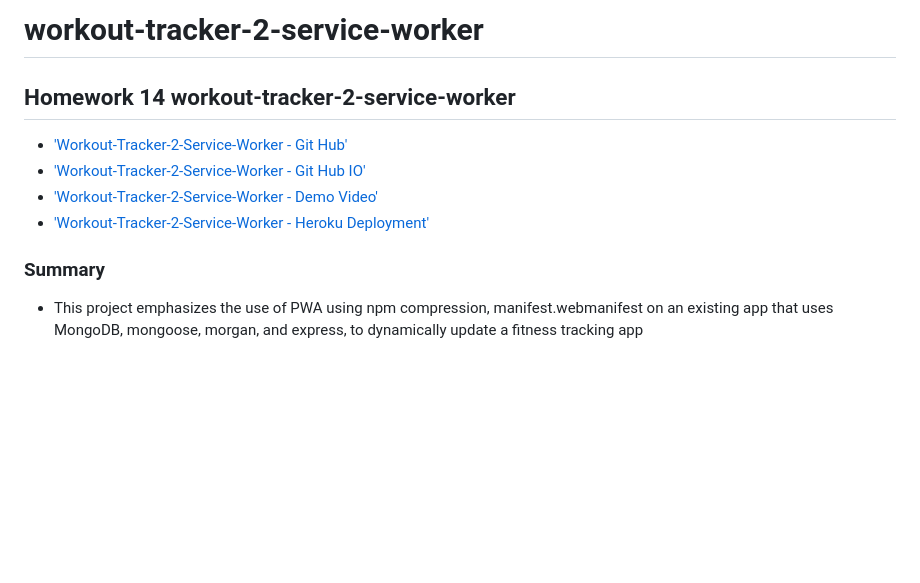
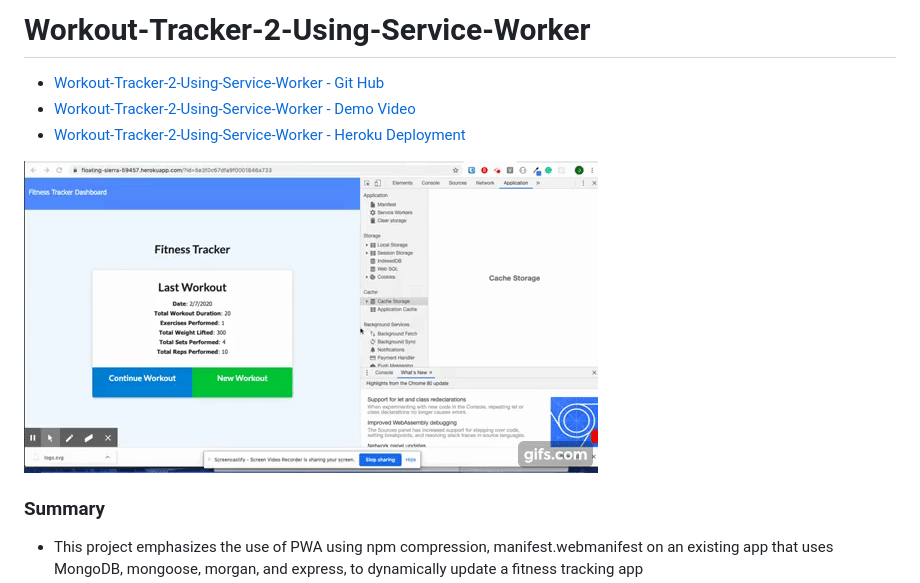
Before and after one commit to jamierachael/workout-tracker-2-service-worker, a Markdown page: README.md, the part around the change printed below. Drawn GitHub-style; pictures changed too: demo/gif.gif (added); blank space fills up the shorter version.

```diff
--- a/README.md
+++ b/README.md
@@ -1,11 +1,11 @@
-# workout-tracker-2-service-worker
-## Homework 14 workout-tracker-2-service-worker
+# Workout-Tracker-2-Using-Service-Worker
 
-* ['Workout-Tracker-2-Service-Worker - Git Hub'](https://github.com/jamierachael/workout-tracker-2-service-worker)
-* ['Workout-Tracker-2-Service-Worker - Git Hub IO'](https://jamierachael.github.io/workout-tracker-2-service-worker/)
-* ['Workout-Tracker-2-Service-Worker - Demo Video'](https://drive.google.com/file/d/1Vh6ZDSei3ioBDL_XpzT2VJCAR8AWEm0u/view)
-* ['Workout-Tracker-2-Service-Worker - Heroku Deployment'](https://floating-sierra-59457.herokuapp.com/)
 
+* [Workout-Tracker-2-Using-Service-Worker - Git Hub](https://github.com/jamierachael/workout-tracker-2-service-worker)
+* [Workout-Tracker-2-Using-Service-Worker - Demo Video](https://drive.google.com/file/d/1Vh6ZDSei3ioBDL_XpzT2VJCAR8AWEm0u/view)
+* [Workout-Tracker-2-Using-Service-Worker - Heroku Deployment](https://floating-sierra-59457.herokuapp.com/)
+
+![Workout-Tracker-2-Using-Service-Worker - Demo](demo/gif.gif)
 
 ### Summary
 * This project emphasizes the use of PWA using npm compression, manifest.webmanifest on an existing app that uses MongoDB, mongoose, morgan, and express, to dynamically update a fitness tracking app
```
Also changed, not shown: other parts of README.md (+43 -38 lines).
